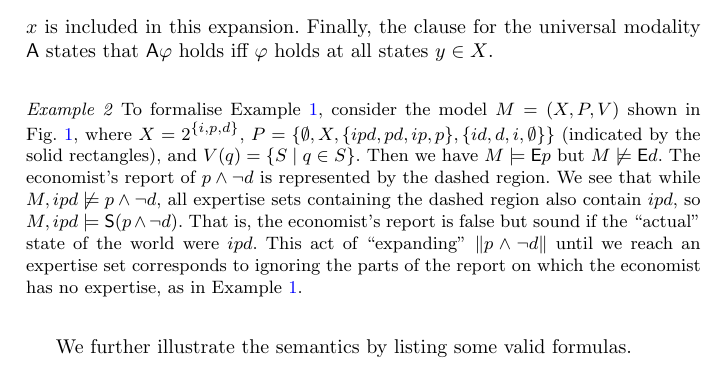
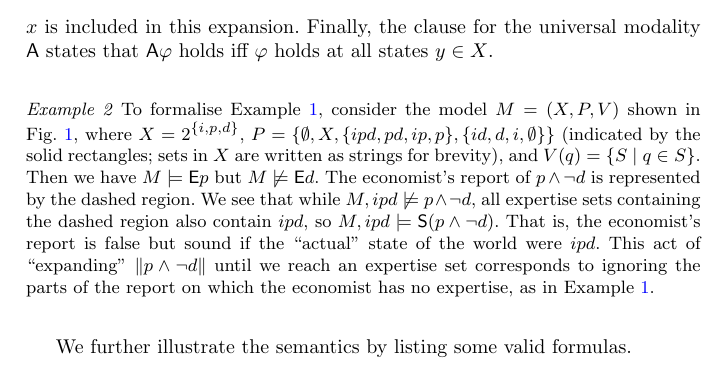
Before and after one commit to joesingo/expertise-and-information, a LaTeX paper (latex/main.tex, which reads latex/body.tex): part of page 5 of 27, cut so that both start at the same text. Compiled offline with pdfLaTeX.

Commit message:
explain notation in example 2

```diff
--- a/latex/body.tex
+++ b/latex/body.tex
@@ -240,7 +240,8 @@ iff $\phi$ holds at all states $y \in X$.
     To formalise \cref{ex_economist_motivation}, consider the model $M = (X, P,
     V)$ shown in \cref{fig_economist_example}, where $X =
     2^{\{i,p,d\}}$, $P = \{\emptyset, X, \{ipd,pd,ip,p\},
-    \{id,d,i,\emptyset\}\}$ (indicated by the solid rectangles), and $V(q) =
+    \{id,d,i,\emptyset\}\}$ (indicated by the solid rectangles; sets in $X$ are
+    written as strings for brevity), and $V(q) =
     \{S \mid q \in S\}$. Then we have $M \models \E p$ but $M \not\models \E
     d$. The economist's report of $p \land \neg d$ is represented by the dashed
     region. We see that while $M, ipd \not\models p \land \neg d$, all
```
Also changed, not shown: latex/main.pdf.
